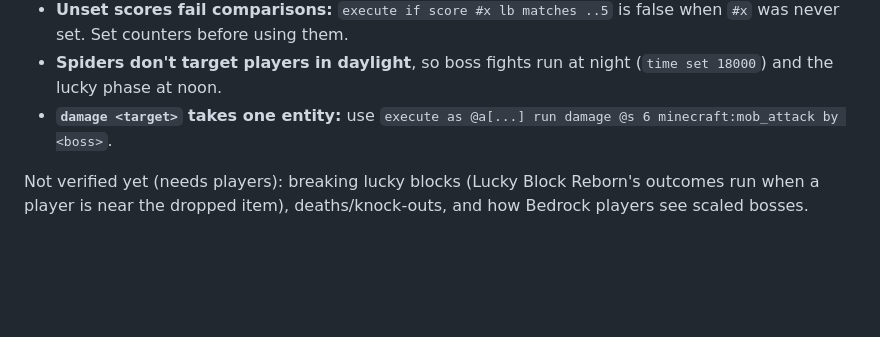
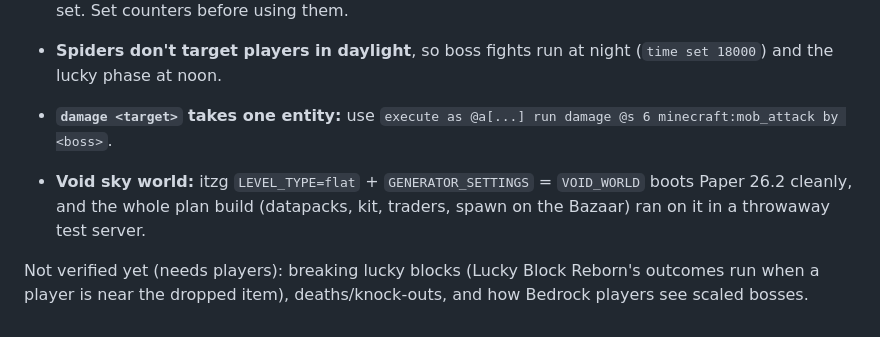
Before and after one commit to Ethan5026/WorldSmith, a Markdown page: docs/builder-notes.md, the part around the change. GitHub-like rendering; blank space fills up the shorter version.

```diff
--- a/docs/builder-notes.md
+++ b/docs/builder-notes.md
@@ -113,4 +113,6 @@ Verified live on Paper 26.2:
 - **Spiders don't target players in daylight**, so boss fights run at night (`time set 18000`) and the lucky phase at noon.
 - **`damage <target>` takes one entity:** use `execute as @a[...] run damage @s 6 minecraft:mob_attack by <boss>`.
 
+- **Void sky world:** itzg `LEVEL_TYPE=flat` + `GENERATOR_SETTINGS` = `VOID_WORLD` boots Paper 26.2 cleanly, and the whole plan build (datapacks, kit, traders, spawn on the Bazaar) ran on it in a throwaway test server.
+
 Not verified yet (needs players): breaking lucky blocks (Lucky Block Reborn's outcomes run when a player is near the dropped item), deaths/knock-outs, and how Bedrock players see scaled bosses.
```
Also changed, not shown: docs/HANDOFF.md (+2 -0 lines).
